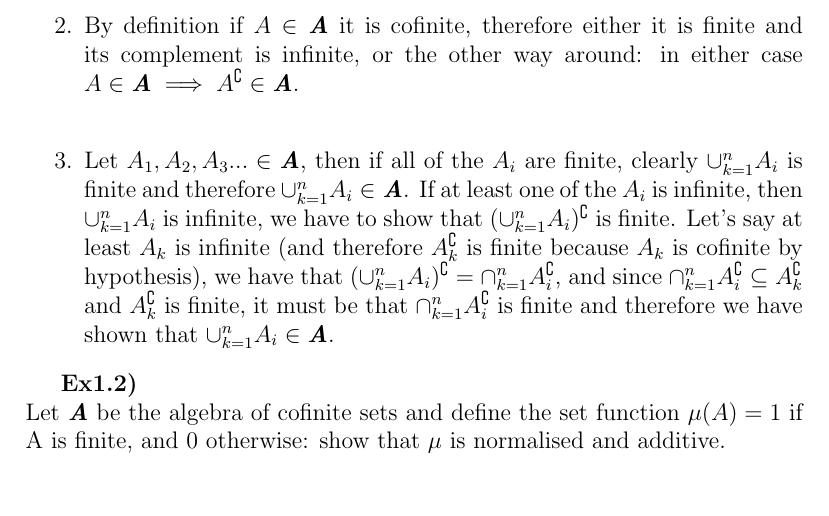
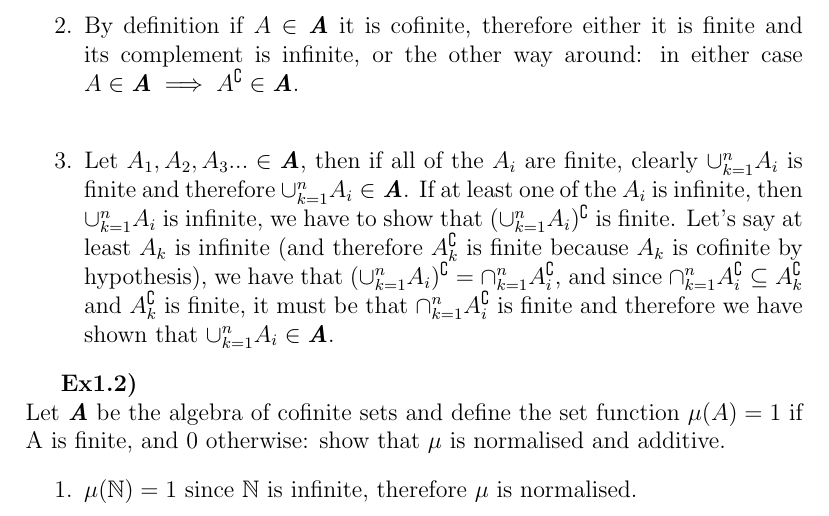
Before and after one commit to lr411/MyDoc, a LaTeX problem sheet (DU/DU_assignment1.tex): part of page 2 of 2, cut so that both start at the same text. Compiled offline with pdfLaTeX.

Commit message:
DU assignment 8 November updating...exercise 1.2 underway

```diff
--- a/DU/DU_assignment1.tex
+++ b/DU/DU_assignment1.tex
@@ -34,6 +34,9 @@ Let \(\Omega=\mathbb{N}\), show that \textbf{\textit{A}}, the set of all cofinit
 
 \textbf{Ex1.2)}\\
 Let \textbf{\textit{A}} be the algebra of cofinite sets and define the set function \(\mu(A)=1\) if A is finite, and 0 otherwise: show that \(\mu\) is normalised and additive.
+\begin{enumerate}
+\item \(\mu(\mathbb{N})=1\) since \(\mathbb{N}\) is infinite, therefore \(\mu\) is normalised.\\
+\end{enumerate}
 
 
 \end{document}
```
Also changed, not shown: DU/DU_assignment1.pdf, 2 other files.
